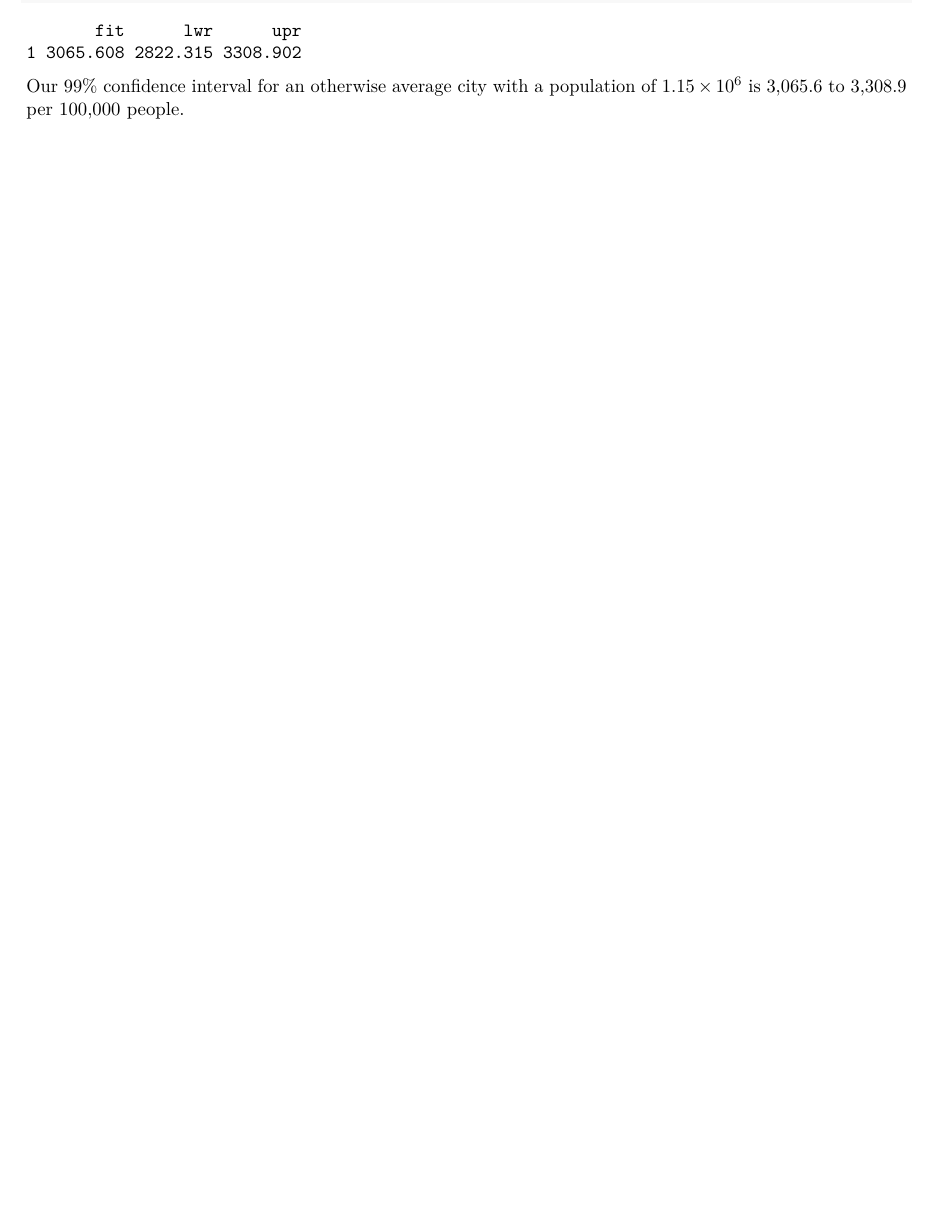
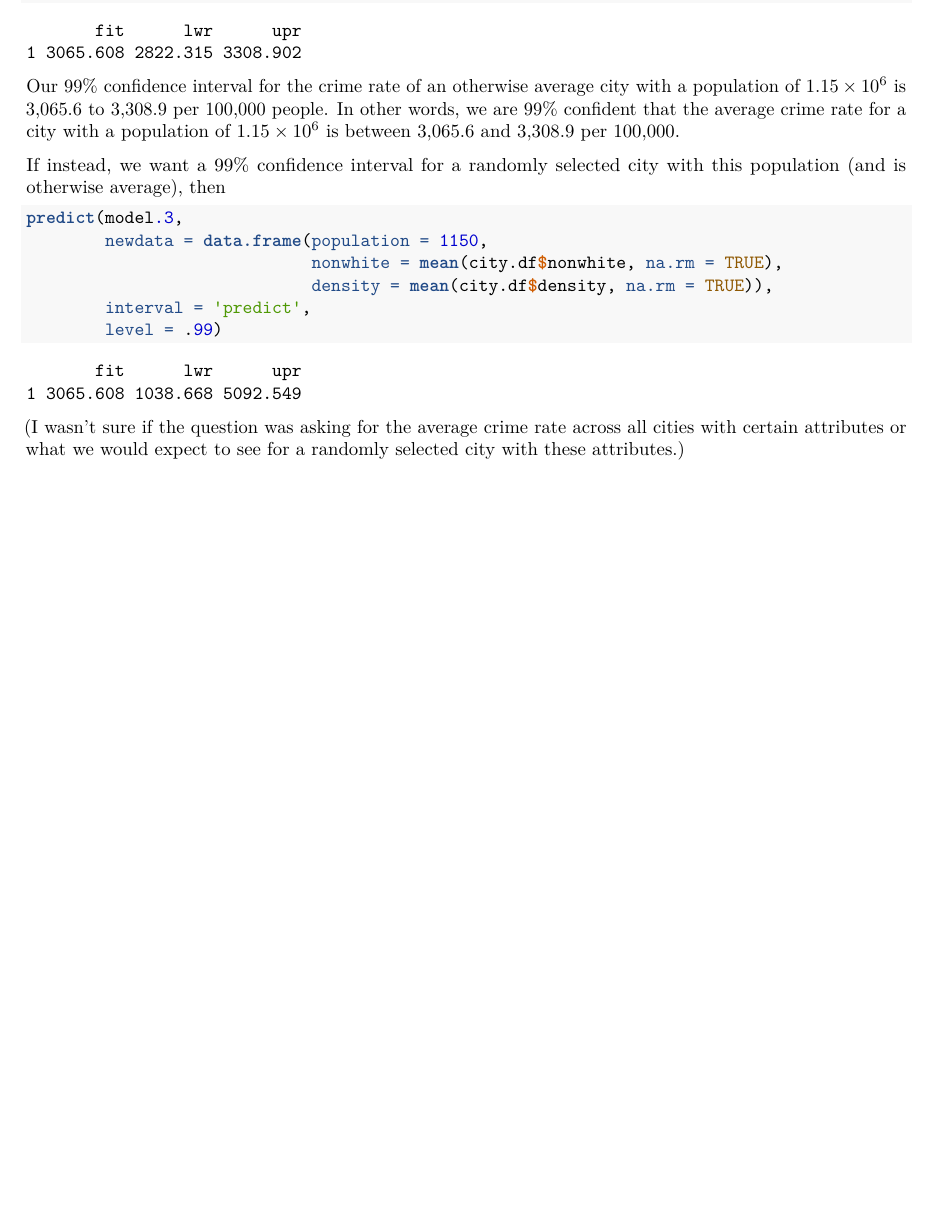
Before and after one commit to johneverettkoo/stats-hw, an R Markdown document (stat-s631/exam1.Rmd): part of page 10 of 10, cut so that both start at the same text. Rendered offline with R 4.5, knitr and Pandoc, then LaTeX, with nearby package versions; some code elsewhere in the file could not run offline; common packages that the code uses without loading them are loaded.

Commit message:
minor updates

````diff
--- a/stat-s631/exam1.Rmd
+++ b/stat-s631/exam1.Rmd
@@ -267,5 +267,24 @@ predict(model.3,
         level = .99)
 ```
 
-Our 99\% confidence interval for an otherwise average city with a population of
-$1.15 \times 10^6$ is 3,065.6 to 3,308.9 per 100,000 people.
+Our 99\% confidence interval for the crime rate of an otherwise average city
+with a population of $1.15 \times 10^6$ is 3,065.6 to 3,308.9 per 100,000
+people. In other words, we are 99\% confident that the average crime rate for a
+city with a population of $1.15 \times 10^6$ is between 3,065.6 and 3,308.9 per
+100,000.
+
+If instead, we want a 99\% confidence interval for a randomly selected city with
+this population (and is otherwise average), then
+
+```{r q4c_2}
+predict(model.3,
+        newdata = data.frame(population = 1150,
+                             nonwhite = mean(city.df$nonwhite, na.rm = TRUE),
+                             density = mean(city.df$density, na.rm = TRUE)),
+        interval = 'predict',
+        level = .99)
+```
+
+(I wasn't sure if the question was asking for the average crime rate across
+all cities with certain attributes or what we would expect to see for a randomly
+selected city with these attributes.)
````
Also changed, not shown: stat-s631/exam1.pdf.
